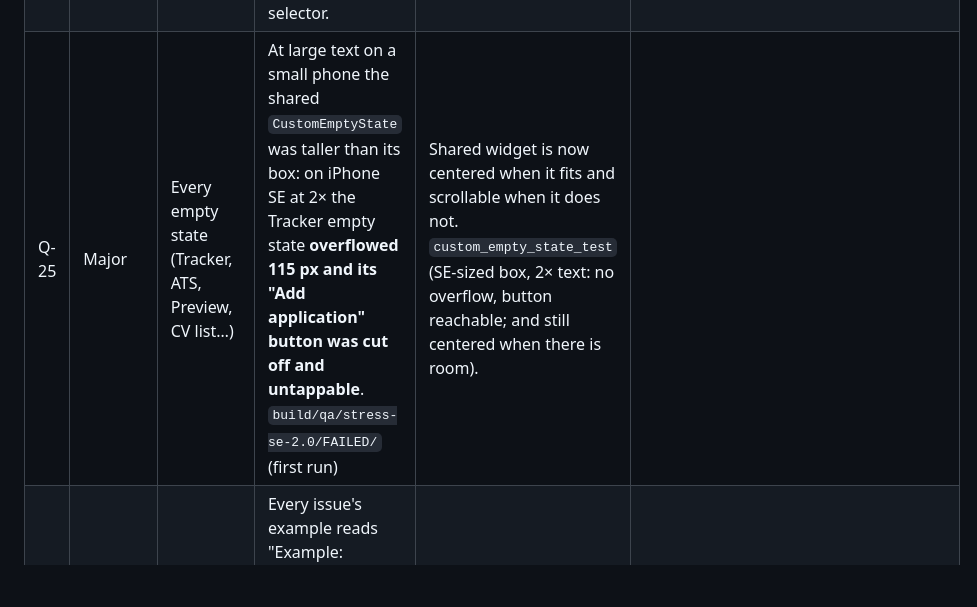
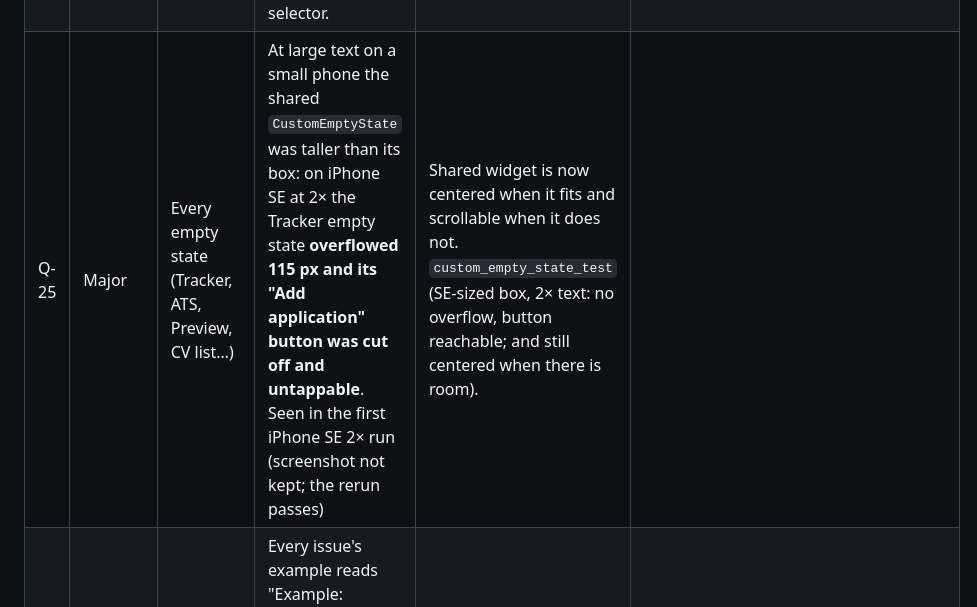
Before and after one commit to khokanuzzaman/CvMate-Bd, a Markdown page: docs/QA_REPORT.md, the part around the change. Drawn GitHub-style; blank space fills up the shorter version.

Commit message:
docs: QA report wording
Co-Authored-By: Claude Sonnet 5.5 <noreply@anthropic.com>

```diff
--- a/docs/QA_REPORT.md
+++ b/docs/QA_REPORT.md
@@ -75,7 +75,7 @@ Not exercised by the tests, so checked by hand: the native iOS share sheet (see
 | Q-08 | Major | AI Improve | At 1.3× text (and with any long CV title) the "Improvement type"/CV dropdowns overflow (6.3 px at 1.3×, 137 px at 2×) and "Open CV Builder" wraps to 3 lines. `build/qa/stress-17e-1.3/nav/07-quick-improve-cv.png` | Home → Improve CV at text size 1.3 | `isExpanded` + ellipsis on the dropdowns. `ai_improve_screen_test` (1.0/1.3/2.0, long title). |
 | Q-09 | Major | Bottom nav (every tab screen) | At 2× text the fixed 64 px bar overflows by 26 px and breaks "Tracker" into "Tracke / r". | Set text size 2×, open Home | Labels capped at 1.3× and single-line. `bottom_nav_bar_test`. |
 | Q-10 | Major | Profile | At 2× the "Theme" label is squeezed to one letter per line ("Th / e / m") beside the selector. | Text size 2×, Profile | `SettingsRow` wraps the trailing widget under the label; the Theme selector scales down instead of overflowing. `profile_screen_test`. |
-| Q-25 | Major | Every empty state (Tracker, ATS, Preview, CV list…) | At large text on a small phone the shared `CustomEmptyState` was taller than its box: on iPhone SE at 2× the Tracker empty state **overflowed 115 px and its "Add application" button was cut off and untappable**. `build/qa/stress-se-2.0/FAILED/` (first run) | Shared widget is now centered when it fits and scrollable when it does not. `custom_empty_state_test` (SE-sized box, 2× text: no overflow, button reachable; and still centered when there is room). |
+| Q-25 | Major | Every empty state (Tracker, ATS, Preview, CV list…) | At large text on a small phone the shared `CustomEmptyState` was taller than its box: on iPhone SE at 2× the Tracker empty state **overflowed 115 px and its "Add application" button was cut off and untappable**. Seen in the first iPhone SE 2× run (screenshot not kept; the rerun passes) | Shared widget is now centered when it fits and scrollable when it does not. `custom_empty_state_test` (SE-sized box, 2× text: no overflow, button reachable; and still centered when there is room). |
 | Q-11 | Minor | ATS check | Every issue's example reads "Example: Example: 017XXXXXXXX…" (engine strings already start with "Example:"). `build/qa/ats/…` | Open ATS check | Duplicate prefix stripped in the row. `ats_checker_screen_test`. |
 
 (Q-02 is also the P0 you asked for.)
```
